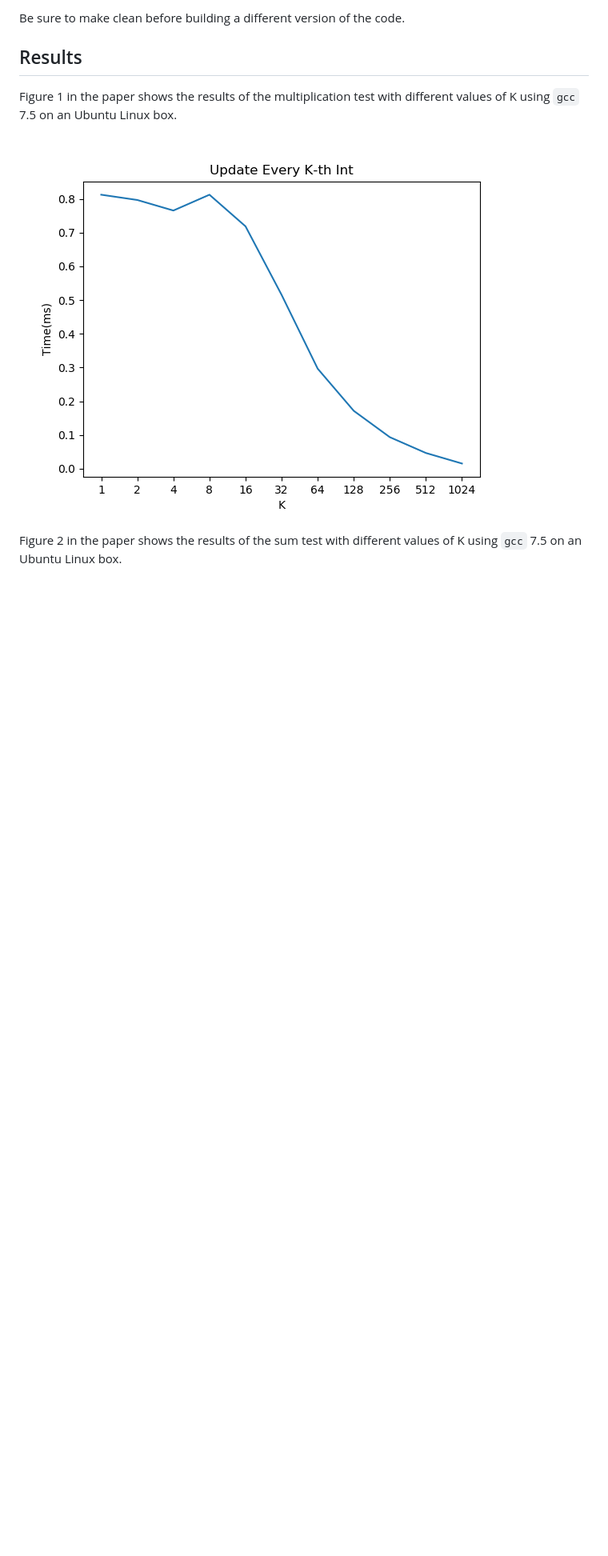
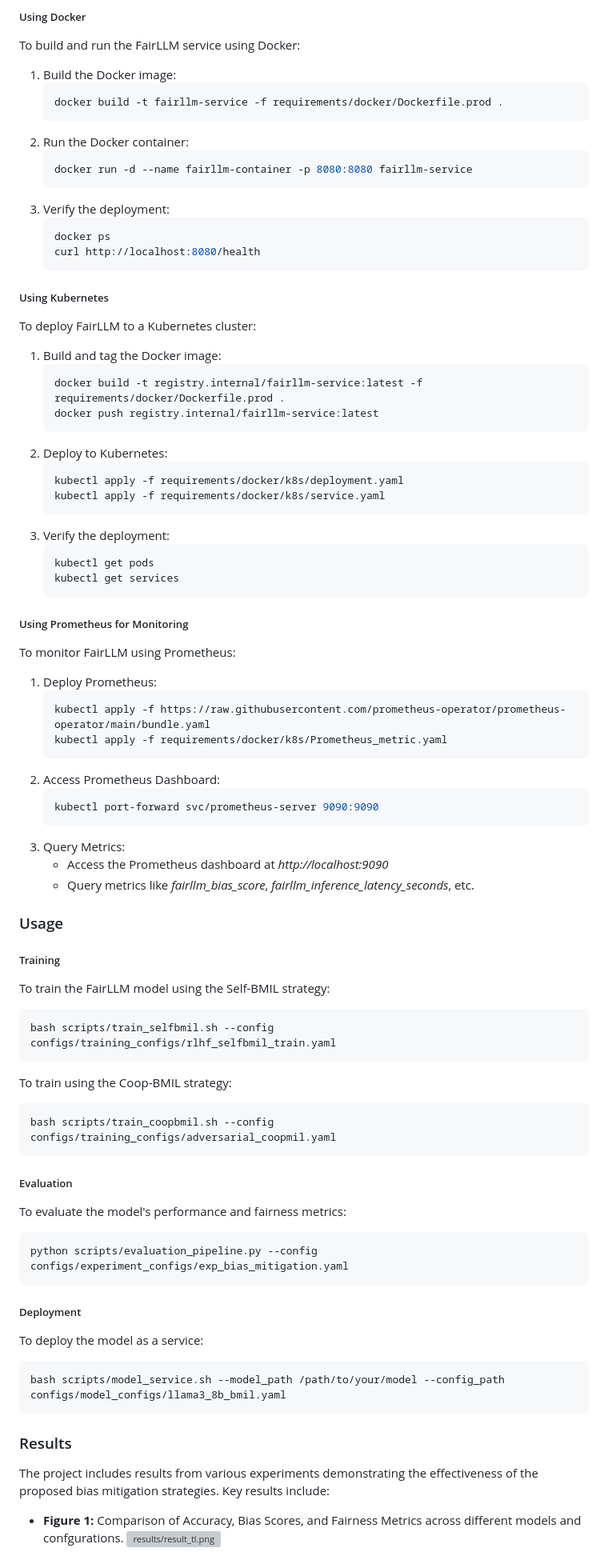
Before and after one commit to INFORMSJoC/2024.0645, a Markdown page: README.md, the part around the change printed below. Shown: that part at 80% size. GitHub-like rendering; blank space fills up the shorter version; grey boxes are pictures that could not be loaded.

````diff
--- a/README.md
+++ b/README.md
@@ -63,13 +68,68 @@ make sum
 
-Be sure to make clean before building a different version of the code.
+##### Using Docker
+To build and run the FairLLM service using Docker:
+1. Build the Docker image:
+   ```bash
+   docker build -t fairllm-service -f requirements/docker/Dockerfile.prod .
+2. Run the Docker container:
+   ```bash
+   docker run -d --name fairllm-container -p 8080:8080 fairllm-service
+3. Verify the deployment:
+   ```bash
+   docker ps
+   curl http://localhost:8080/health
+##### Using Kubernetes
+To deploy FairLLM to a Kubernetes cluster:
+1. Build and tag the Docker image:
+   ```bash
+   docker build -t registry.internal/fairllm-service:latest -f requirements/docker/Dockerfile.prod .
+   docker push registry.internal/fairllm-service:latest
+2. Deploy to Kubernetes:
+   ```bash
+   kubectl apply -f requirements/docker/k8s/deployment.yaml
+   kubectl apply -f requirements/docker/k8s/service.yaml
+3. Verify the deployment:
+   ```bash
+   kubectl get pods
+   kubectl get services
+##### Using Prometheus for Monitoring
+To monitor FairLLM using Prometheus:
+1. Deploy Prometheus:
+   ```bash
+   kubectl apply -f https://raw.githubusercontent.com/prometheus-operator/prometheus-operator/main/bundle.yaml
+   kubectl apply -f requirements/docker/k8s/Prometheus_metric.yaml
+2. Access Prometheus Dashboard:
+   ```bash
+   kubectl port-forward svc/prometheus-server 9090:9090
+3. Query Metrics:
+   - Access the Prometheus dashboard at *http://localhost:9090*
+   - Query metrics like *fairllm_bias_score*, *fairllm_inference_latency_seconds*, etc.
 
-## Results
+### Usage
+##### Training
+To train the FairLLM model using the Self-BMIL strategy:
+   ```bash
+   bash scripts/train_selfbmil.sh --config configs/training_configs/rlhf_selfbmil_train.yaml
+   ```
+To train using the Coop-BMIL strategy:
+   ```bash
+   bash scripts/train_coopbmil.sh --config configs/training_configs/adversarial_coopmil.yaml
+   ```
+##### Evaluation
+To evaluate the model's performance and fairness metrics:
+   ```bash
+   python scripts/evaluation_pipeline.py --config configs/experiment_configs/exp_bias_mitigation.yaml
+   ```
+##### Deployment
+To deploy the model as a service:
+   ```bash
+   bash scripts/model_service.sh --model_path /path/to/your/model --config_path configs/model_configs/llama3_8b_bmil.yaml
+   ```
 
-Figure 1 in the paper shows the results of the multiplication test with different
-values of K using `gcc` 7.5 on an Ubuntu Linux box.
+### Results
 
-![Figure 1](results/mult-test.png)
+The project includes results from various experiments demonstrating the effectiveness of the proposed bias mitigation strategies. Key results include:
 
-Figure 2 in the paper shows the results of the sum test with different
-values of K using `gcc` 7.5 on an Ubuntu Linux box.
+- **Figure 1:** Comparison of Accuracy, Bias Scores, and Fairness Metrics across diﬀerent models and confgurations.
+  ![results/result_tl.png](results/result_tl.png)
 
````
Also changed, not shown: other parts of README.md (+61 -77 lines).
